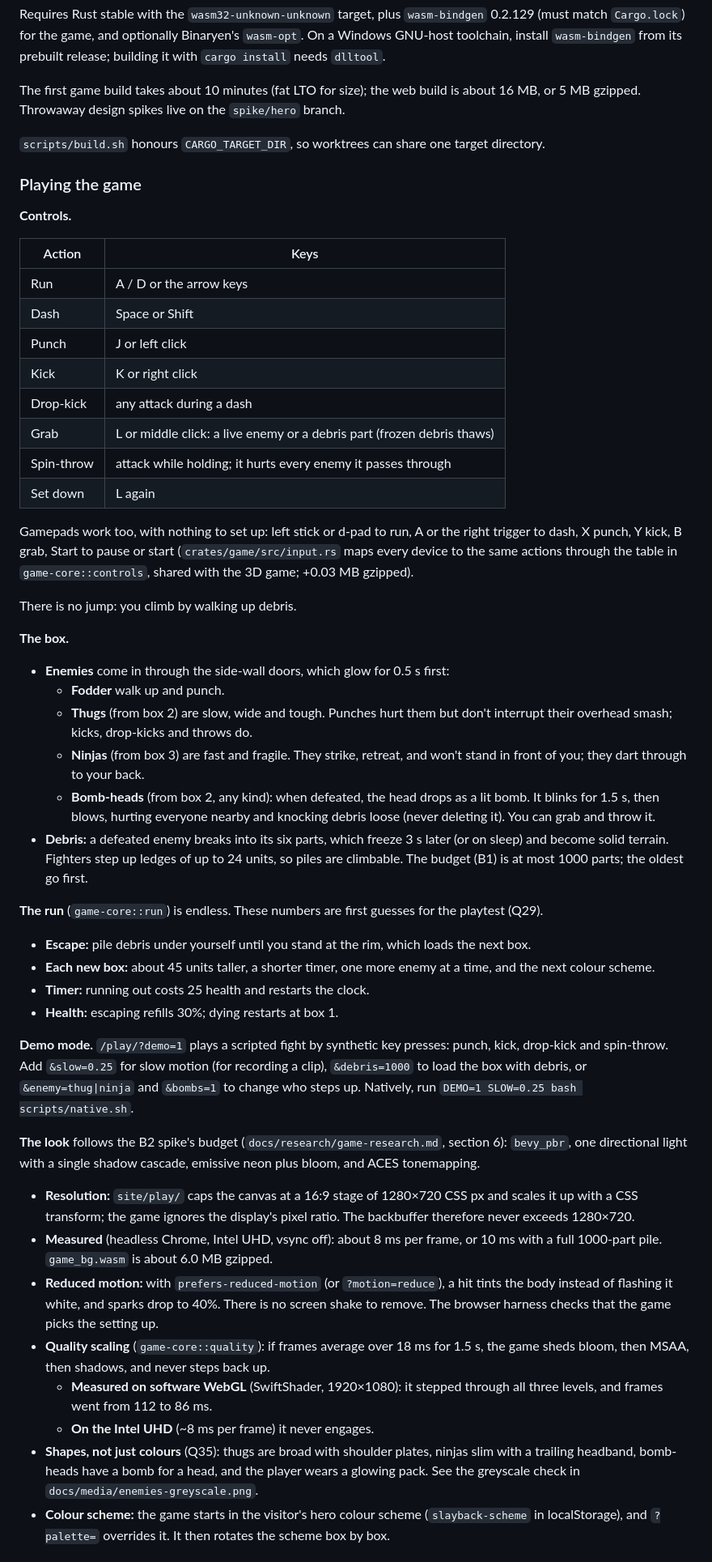
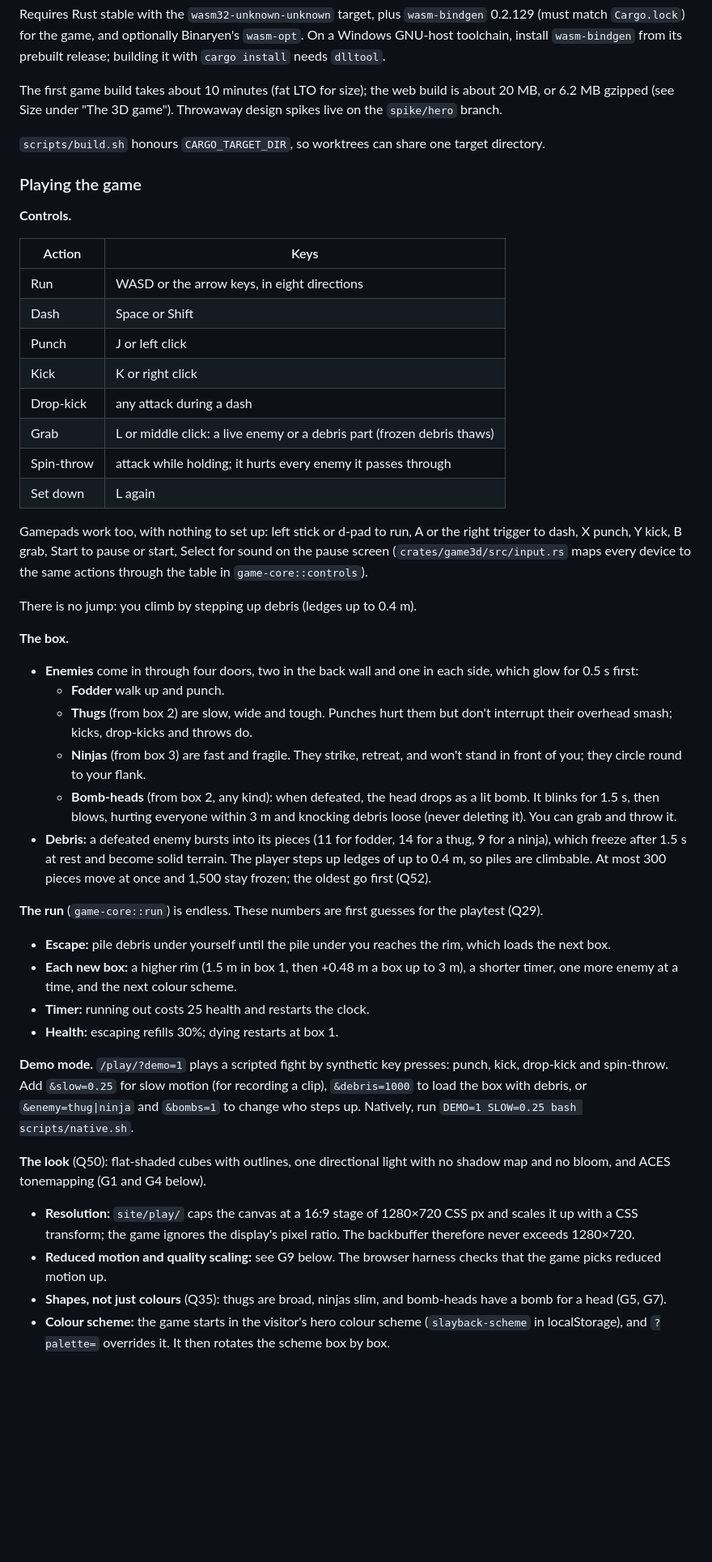
Before and after one commit to DavidSlayback/slayback-landing-page, a Markdown page: README.md, the part around one of its changes. Shown at 81% size. Rendered like a GitHub page; blank space fills up the shorter version.

```diff
--- a/README.md
+++ b/README.md
@@ -52,7 +49,7 @@ On a Windows GNU-host toolchain the only install is `rustup component add llvm-t
 
 Requires Rust stable with the `wasm32-unknown-unknown` target, plus `wasm-bindgen` 0.2.129 (must match `Cargo.lock`) for the game, and optionally Binaryen's `wasm-opt`. On a Windows GNU-host toolchain, install `wasm-bindgen` from its prebuilt release; building it with `cargo install` needs `dlltool`.
 
-The first game build takes about 10 minutes (fat LTO for size); the web build is about 16 MB, or 5 MB gzipped. Throwaway design spikes live on the `spike/hero` branch.
+The first game build takes about 10 minutes (fat LTO for size); the web build is about 20 MB, or 6.2 MB gzipped (see Size under "The 3D game"). Throwaway design spikes live on the `spike/hero` branch.
 
 `scripts/build.sh` honours `CARGO_TARGET_DIR`, so worktrees can share one target directory.
 
@@ -62,7 +59,7 @@ The first game build takes about 10 minutes (fat LTO for size); the web build is
 
 | Action | Keys |
 |---|---|
-| Run | A / D or the arrow keys |
+| Run | WASD or the arrow keys, in eight directions |
 | Dash | Space or Shift |
 | Punch | J or left click |
 | Kick | K or right click |
@@ -71,34 +68,30 @@ The first game build takes about 10 minutes (fat LTO for size); the web build is
 | Spin-throw | attack while holding; it hurts every enemy it passes through |
 | Set down | L again |
 
-Gamepads work too, with nothing to set up: left stick or d-pad to run, A or the right trigger to dash, X punch, Y kick, B grab, Start to pause or start (`crates/game/src/input.rs` maps every device to the same actions through the table in `game-core::controls`, shared with the 3D game; +0.03 MB gzipped).
+Gamepads work too, with nothing to set up: left stick or d-pad to run, A or the right trigger to dash, X punch, Y kick, B grab, Start to pause or start, Select for sound on the pause screen (`crates/game3d/src/input.rs` maps every device to the same actions through the table in `game-core::controls`).
 
-There is no jump: you climb by walking up debris.
+There is no jump: you climb by stepping up debris (ledges up to 0.4 m).
 
 **The box.**
-- **Enemies** come in through the side-wall doors, which glow for 0.5 s first:
+- **Enemies** come in through four doors, two in the back wall and one in each side, which glow for 0.5 s first:
   - **Fodder** walk up and punch.
   - **Thugs** (from box 2) are slow, wide and tough. Punches hurt them but don't interrupt their overhead smash; kicks, drop-kicks and throws do.
-  - **Ninjas** (from box 3) are fast and fragile. They strike, retreat, and won't stand in front of you; they dart through to your back.
-  - **Bomb-heads** (from box 2, any kind): when defeated, the head drops as a lit bomb. It blinks for 1.5 s, then blows, hurting everyone nearby and knocking debris loose (never deleting it). You can grab and throw it.
-- **Debris:** a defeated enemy breaks into its six parts, which freeze 3 s later (or on sleep) and become solid terrain. Fighters step up ledges of up to 24 units, so piles are climbable. The budget (B1) is at most 1000 parts; the oldest go first.
+  - **Ninjas** (from box 3) are fast and fragile. They strike, retreat, and won't stand in front of you; they circle round to your flank.
+  - **Bomb-heads** (from box 2, any kind): when defeated, the head drops as a lit bomb. It blinks for 1.5 s, then blows, hurting everyone within 3 m and knocking debris loose (never deleting it). You can grab and throw it.
+- **Debris:** a defeated enemy bursts into its pieces (11 for fodder, 14 for a thug, 9 for a ninja), which freeze after 1.5 s at rest and become solid terrain. The player steps up ledges of up to 0.4 m, so piles are climbable. At most 300 pieces move at once and 1,500 stay frozen; the oldest go first (Q52).
 
 **The run** (`game-core::run`) is endless. These numbers are first guesses for the playtest (Q29).
-- **Escape:** pile debris under yourself until you stand at the rim, which loads the next box.
-- **Each new box:** about 45 units taller, a shorter timer, one more enemy at a time, and the next colour scheme.
+- **Escape:** pile debris under yourself until the pile under you reaches the rim, which loads the next box.
+- **Each new box:** a higher rim (1.5 m in box 1, then +0.48 m a box up to 3 m), a shorter timer, one more enemy at a time, and the next colour scheme.
 - **Timer:** running out costs 25 health and restarts the clock.
 - **Health:** escaping refills 30%; dying restarts at box 1.
 
 **Demo mode.** `/play/?demo=1` plays a scripted fight by synthetic key presses: punch, kick, drop-kick and spin-throw. Add `&slow=0.25` for slow motion (for recording a clip), `&debris=1000` to load the box with debris, or `&enemy=thug|ninja` and `&bombs=1` to change who steps up. Natively, run `DEMO=1 SLOW=0.25 bash scripts/native.sh`.
 
-**The look** follows the B2 spike's budget (`docs/research/game-research.md`, section 6): `bevy_pbr`, one directional light with a single shadow cascade, emissive neon plus bloom, and ACES tonemapping.
+**The look** (Q50): flat-shaded cubes with outlines, one directional light with no shadow map and no bloom, and ACES tonemapping (G1 and G4 below).
 - **Resolution:** `site/play/` caps the canvas at a 16:9 stage of 1280×720 CSS px and scales it up with a CSS transform; the game ignores the display's pixel ratio. The backbuffer therefore never exceeds 1280×720.
-- **Measured** (headless Chrome, Intel UHD, vsync off): about 8 ms per frame, or 10 ms with a full 1000-part pile. `game_bg.wasm` is about 6.0 MB gzipped.
-- **Reduced motion:** with `prefers-reduced-motion` (or `?motion=reduce`), a hit tints the body instead of flashing it white, and sparks drop to 40%. There is no screen shake to remove. The browser harness checks that the game picks the setting up.
-- **Quality scaling** (`game-core::quality`): if frames average over 18 ms for 1.5 s, the game sheds bloom, then MSAA, then shadows, and never steps back up.
-  - **Measured on software WebGL** (SwiftShader, 1920×1080): it stepped through all three levels, and frames went from 112 to 86 ms.
-  - **On the Intel UHD** (~8 ms per frame) it never engages.
-- **Shapes, not just colours** (Q35): thugs are broad with shoulder plates, ninjas slim with a trailing headband, bomb-heads have a bomb for a head, and the player wears a glowing pack. See the greyscale check in `docs/media/enemies-greyscale.png`.
+- **Reduced motion and quality scaling:** see G9 below. The browser harness checks that the game picks reduced motion up.
+- **Shapes, not just colours** (Q35): thugs are broad, ninjas slim, and bomb-heads have a bomb for a head (G5, G7).
 - **Colour scheme:** the game starts in the visitor's hero colour scheme (`slayback-scheme` in localStorage), and `?palette=` overrides it. It then rotates the scheme box by box.
 
 ### Score and screens
```
Also changed, not shown: other parts of README.md (+21 -25 lines).
